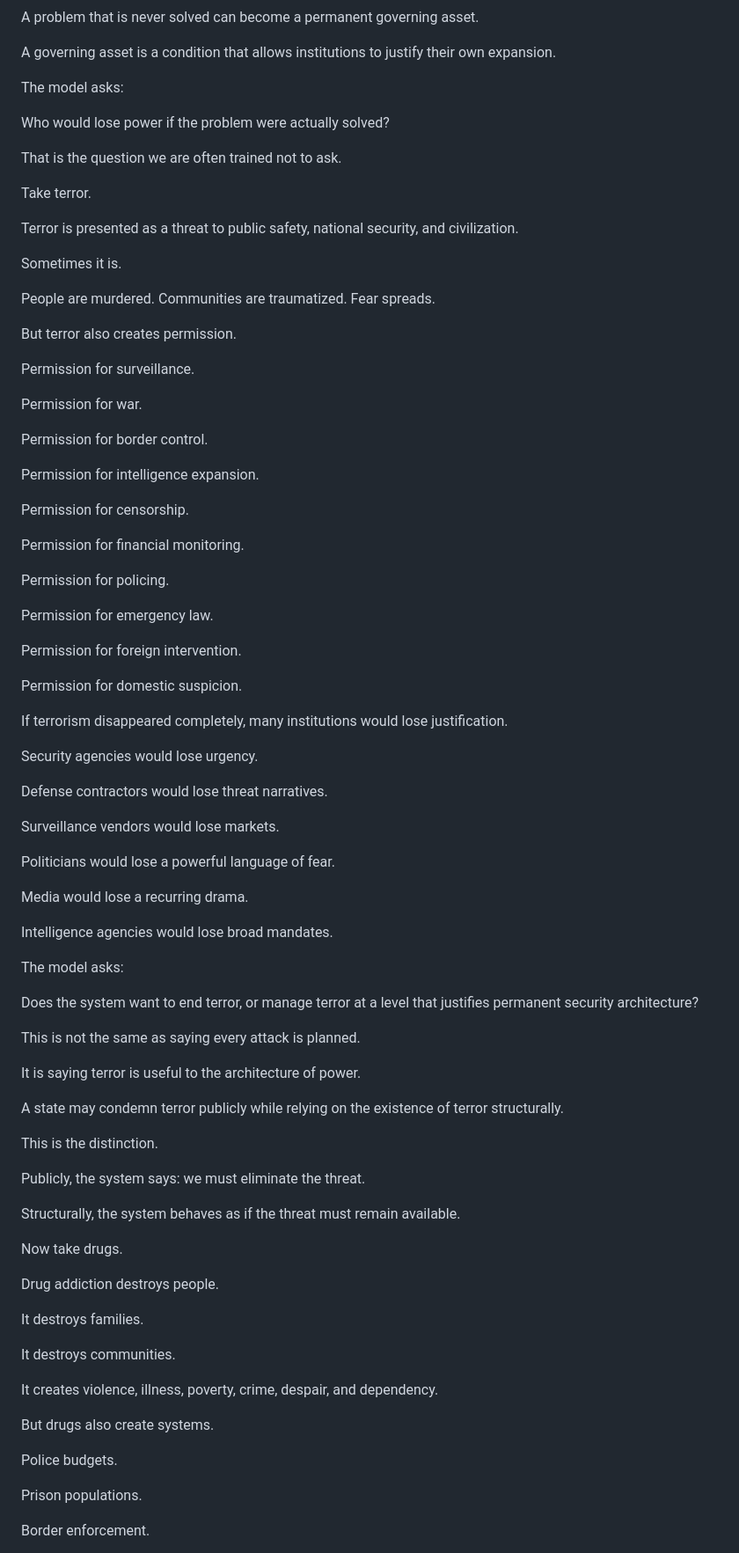
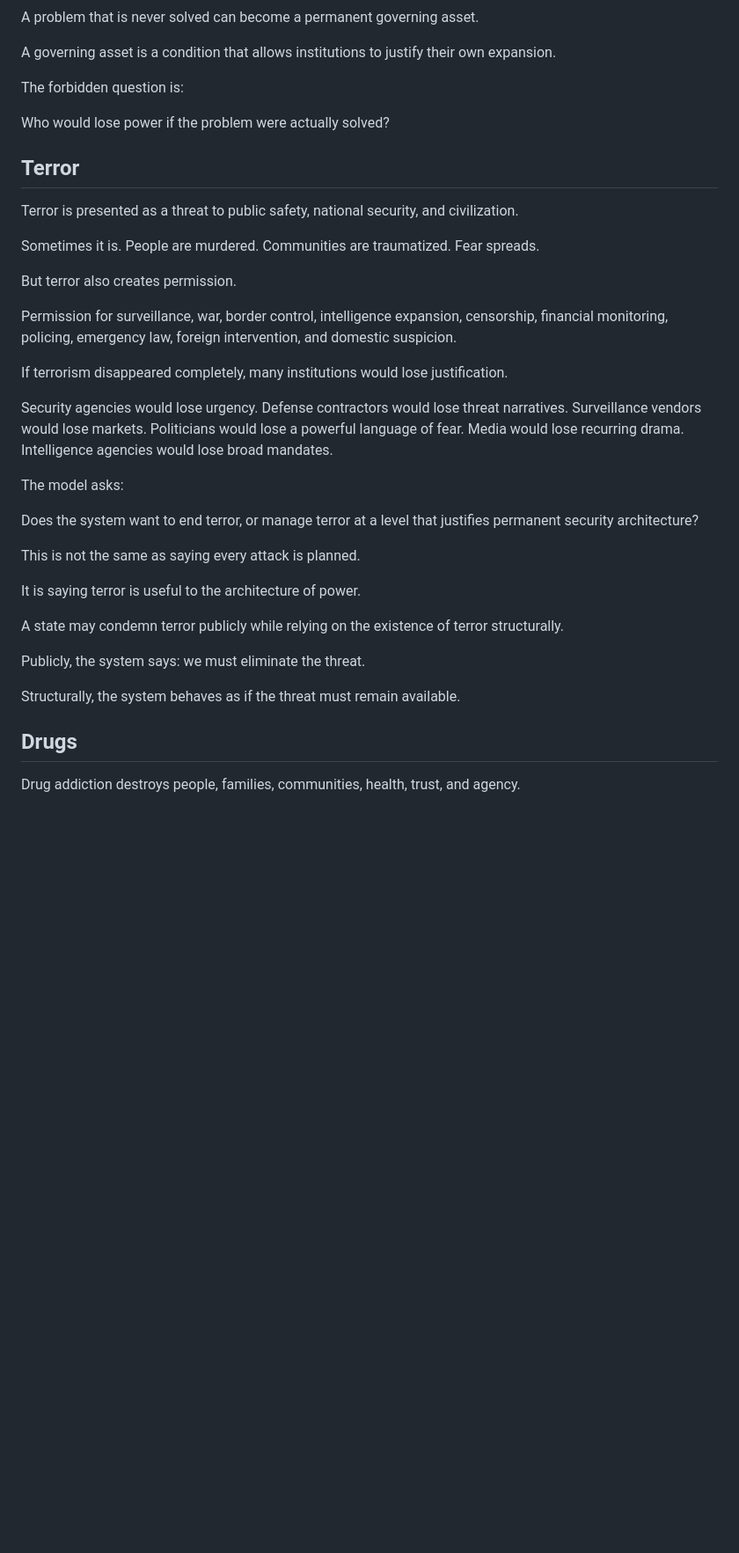
Before and after one commit to TitanicParker/Who-can-say-no, a Markdown page: documents/11-final-addendum.md, the part around one of its changes. Shown at 88% size. GitHub-like rendering; blank space fills up the shorter version.

Commit message:
Revise final addendum chapter

```diff
--- a/documents/11-final-addendum.md
+++ b/documents/11-final-addendum.md
@@ -86,55 +66,23 @@ A problem that is never solved can become a permanent governing asset.
 
 A governing asset is a condition that allows institutions to justify their own expansion.
 
-The model asks:
+The forbidden question is:
 
 Who would lose power if the problem were actually solved?
 
-That is the question we are often trained not to ask.
-
-Take terror.
+## Terror
 
 Terror is presented as a threat to public safety, national security, and civilization.
 
-Sometimes it is.
-
-People are murdered. Communities are traumatized. Fear spreads.
+Sometimes it is. People are murdered. Communities are traumatized. Fear spreads.
 
 But terror also creates permission.
 
-Permission for surveillance.
-
-Permission for war.
-
-Permission for border control.
-
-Permission for intelligence expansion.
-
-Permission for censorship.
-
-Permission for financial monitoring.
-
-Permission for policing.
-
-Permission for emergency law.
-
-Permission for foreign intervention.
-
-Permission for domestic suspicion.
+Permission for surveillance, war, border control, intelligence expansion, censorship, financial monitoring, policing, emergency law, foreign intervention, and domestic suspicion.
 
 If terrorism disappeared completely, many institutions would lose justification.
 
-Security agencies would lose urgency.
-
-Defense contractors would lose threat narratives.
-
-Surveillance vendors would lose markets.
-
-Politicians would lose a powerful language of fear.
-
-Media would lose a recurring drama.
-
-Intelligence agencies would lose broad mandates.
+Security agencies would lose urgency. Defense contractors would lose threat narratives. Surveillance vendors would lose markets. Politicians would lose a powerful language of fear. Media would lose recurring drama. Intelligence agencies would lose broad mandates.
 
 The model asks:
 
@@ -146,27 +94,11 @@ It is saying terror is useful to the architecture of power.
 
 A state may condemn terror publicly while relying on the existence of terror structurally.
 
-This is the distinction.
-
 Publicly, the system says: we must eliminate the threat.
 
 Structurally, the system behaves as if the threat must remain available.
 
-Now take drugs.
+## Drugs
 
-Drug addiction destroys people.
+Drug addiction destroys people, families, communities, health, trust, and agency.
 
-It destroys families.
-
-It destroys communities.
-
-It creates violence, illness, poverty, crime, despair, and dependency.
-
-But drugs also create systems.
-
-Police budgets.
-
-Prison populations.
-
-Border enforcement.
-
```
Also changed, not shown: other parts of documents/11-final-addendum.md (+42 -272 lines).
